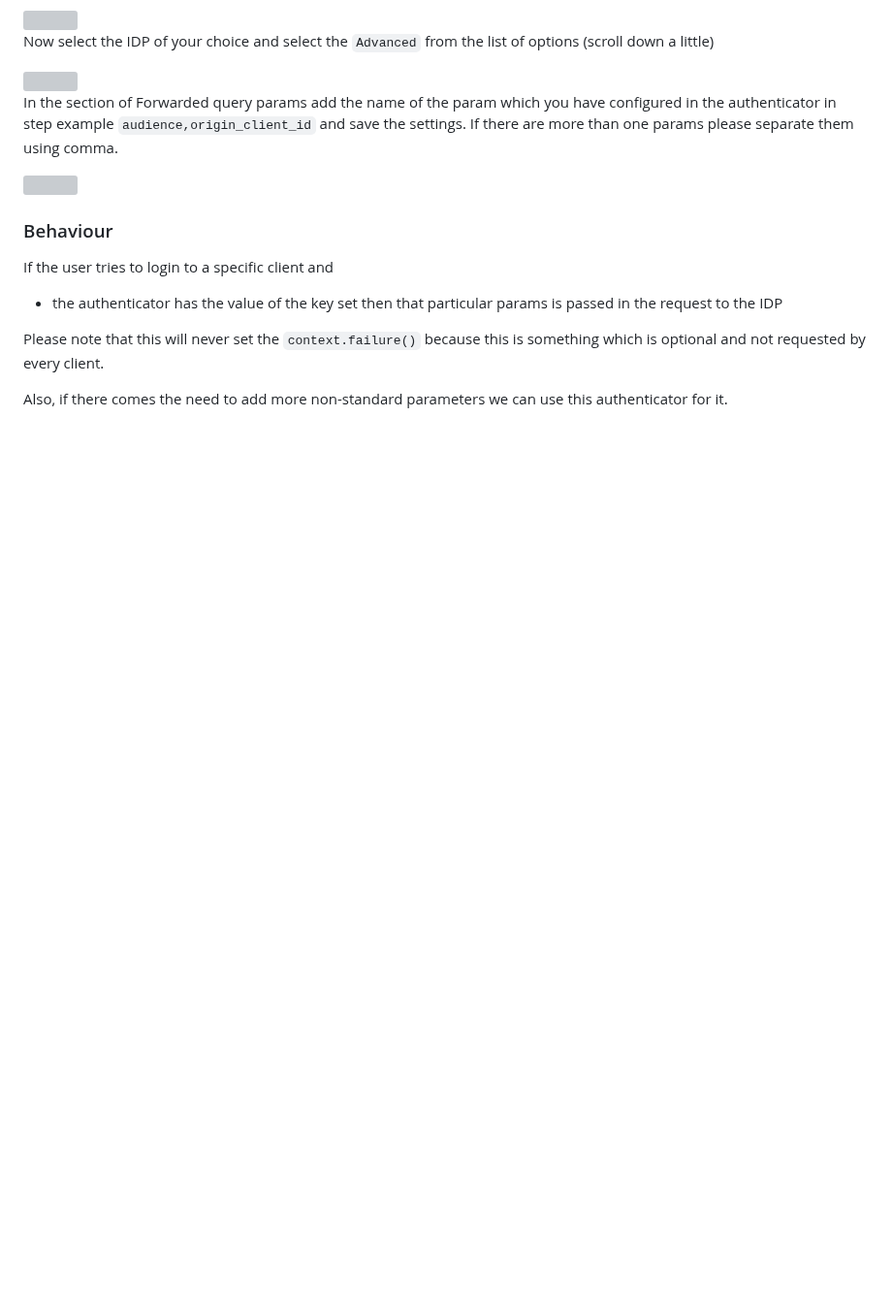
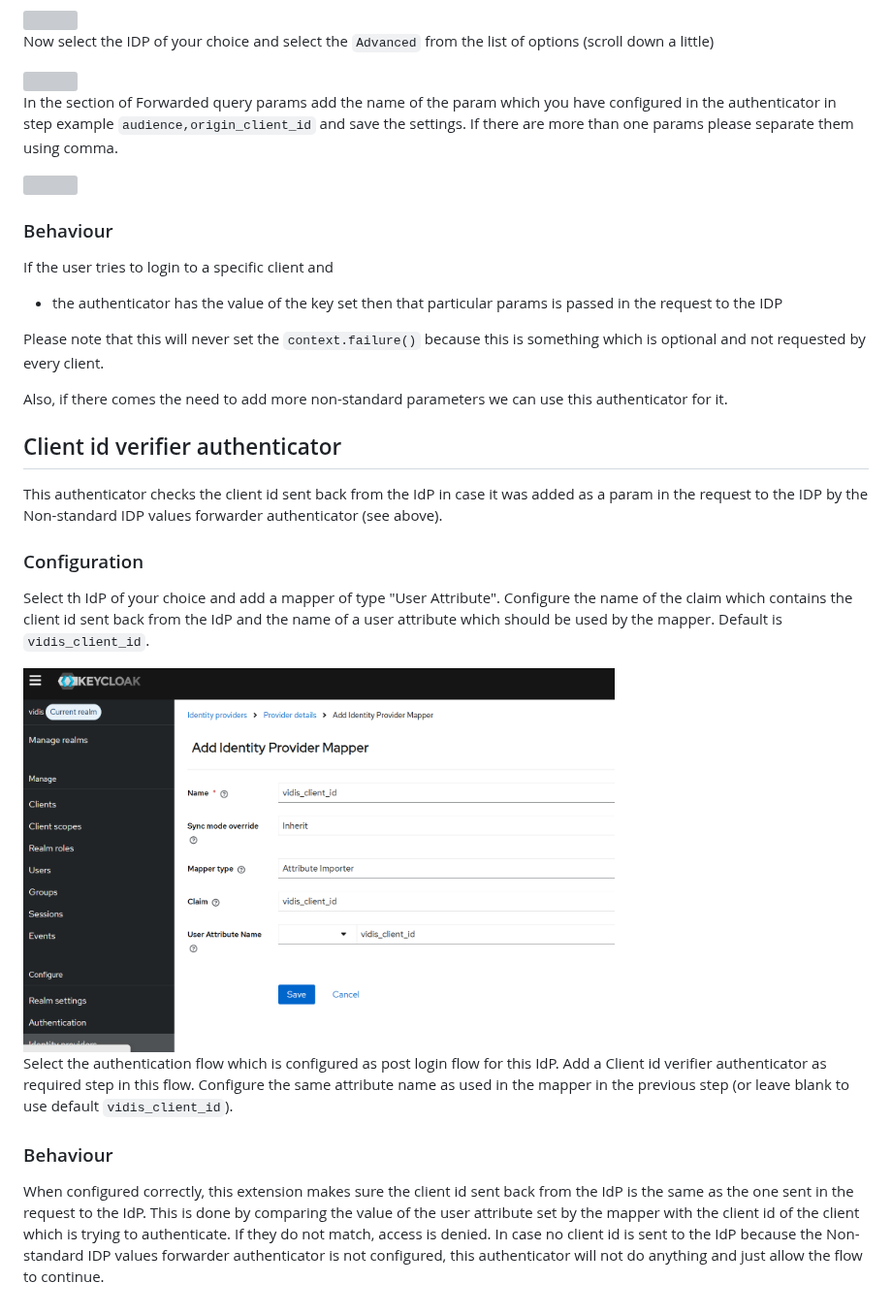
Before and after one commit to FWU-DE/fwu-kc-extensions, a Markdown page: acr-values-authenticator/README.md, the part around the change. Shown at 97% size. Drawn GitHub-style; pictures changed too: docs/acr-values-authenticator/Client-id-mapper.png (added); blank space fills up the shorter version; grey boxes are pictures that could not be loaded.

Commit message:
VIAM-291  check client id from token (#145)

```diff
--- a/acr-values-authenticator/README.md
+++ b/acr-values-authenticator/README.md
@@ -167,3 +167,26 @@ Please note that this will never set the `context.failure()` because this is som
 by every client.
 
 Also, if there comes the need to add more non-standard parameters we can use this authenticator for it.
+
+## Client id verifier authenticator
+
+This authenticator checks the client id sent back from the IdP in case it was added as a param in the request to the IDP
+by the Non-standard IDP values forwarder authenticator (see above).
+
+### Configuration
+
+Select th IdP of your choice and add a mapper of type "User Attribute". Configure the name of the claim which contains the client id sent back from the IdP
+and the name of a user attribute which should be used by the mapper. Default is `vidis_client_id`.
+
+<img src="../docs/acr-values-authenticator/Client-id-mapper.png" width="70%"/>
+
+Select the authentication flow which is configured as post login flow for this IdP. Add a Client id verifier authenticator as required step in this flow.
+Configure the same attribute name as used in the mapper in the previous step (or leave blank to use default `vidis_client_id`).
+
+### Behaviour
+
+When configured correctly, this extension makes sure the client id sent back from the IdP is the same as the one sent in the request to the IdP.
+This is done by comparing the value of the user attribute set by the mapper with the client id of the client which is trying to authenticate.
+If they do not match, access is denied.
+In case no client id is sent to the IdP because the Non-standard IDP values forwarder authenticator is not configured,
+this authenticator will not do anything and just allow the flow to continue.
```
Also changed, not shown: 7 other files.
